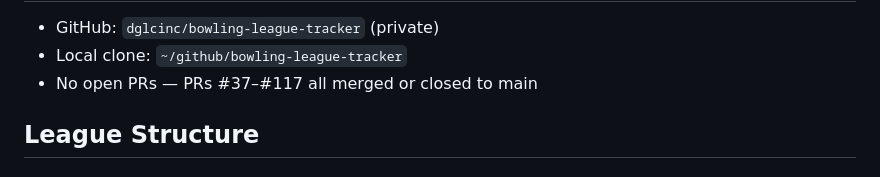
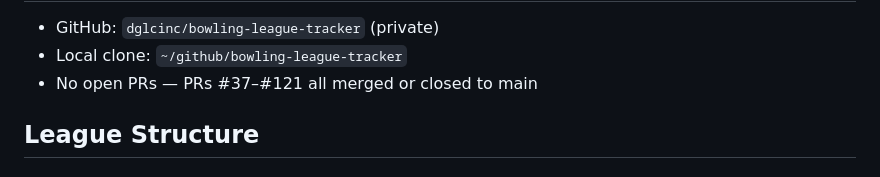
Before and after one commit to dglcinc/bowling-league-tracker, a Markdown page: CLAUDE.md, the part around one of its changes. GitHub-like rendering.

```diff
--- a/CLAUDE.md
+++ b/CLAUDE.md
@@ -13,7 +13,7 @@ Teams: 4. Bowlers: ~65 total (mix of active and inactive).
 
 - GitHub: `dglcinc/bowling-league-tracker` (private)
 - Local clone: `~/github/bowling-league-tracker`
-- No open PRs — PRs #37–#117 all merged or closed to main
+- No open PRs — PRs #37–#121 all merged or closed to main
 
 ## League Structure
 
```
Also changed, not shown: other parts of CLAUDE.md (+1 -1 lines).
